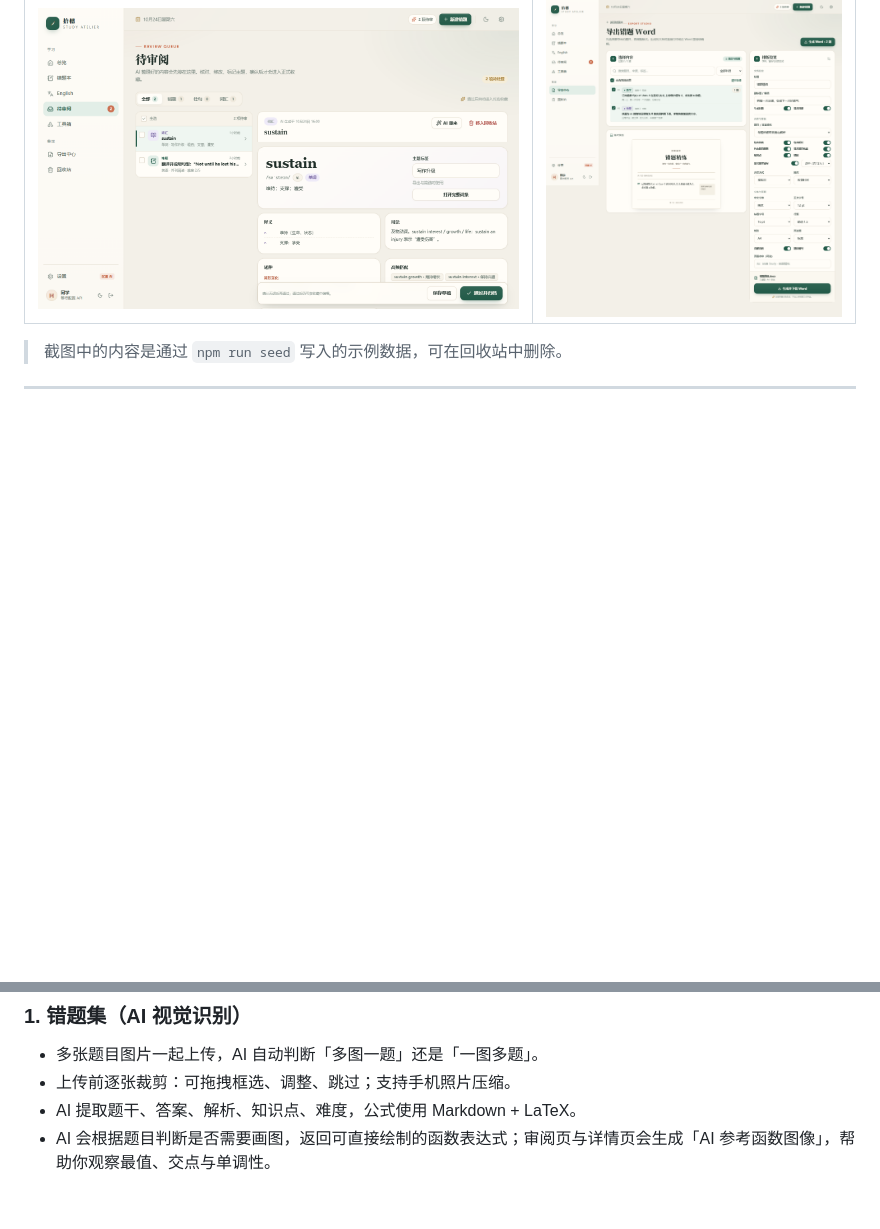
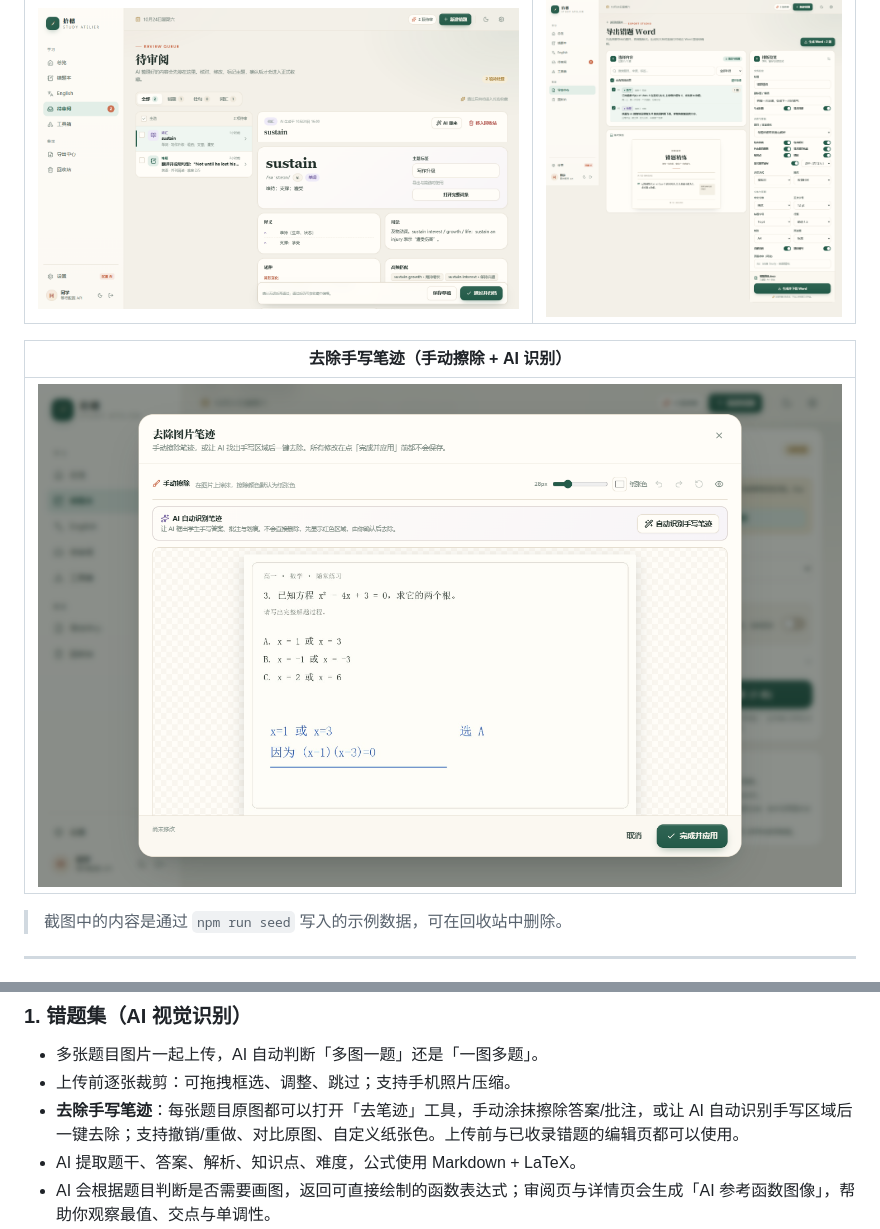
Before and after one commit to yfc7878/shisui-study, a Markdown page: README.md, 2 parts joined by grey strips. Rendered like a GitHub page; pictures changed too: docs/screenshots/handwriting-cleaner.png (added); blank space fills up the shorter version.

Commit message:
feat: manual and AI-assisted handwriting removal for question images

```diff
--- a/README.md
+++ b/README.md
@@ -19,6 +19,10 @@
 | 待审阅 | 错题 Word 导出 |
 | --- | --- |
 | ![待审阅](docs/screenshots/review-desktop.png) | ![导出](docs/screenshots/export-mistakes-full.png) |
+
+| 去除手写笔迹（手动擦除 + AI 识别） |
+| --- |
+| ![去除笔迹](docs/screenshots/handwriting-cleaner.png) |
 
 > 截图中的内容是通过 `npm run seed` 写入的示例数据，可在回收站中删除。
 
@@ -47,6 +51,7 @@
 
 - 多张题目图片一起上传，AI 自动判断「多图一题」还是「一图多题」。
 - 上传前逐张裁剪：可拖拽框选、调整、跳过；支持手机照片压缩。
+- **去除手写笔迹**：每张题目原图都可以打开「去笔迹」工具，手动涂抹擦除答案/批注，或让 AI 自动识别手写区域后一键去除；支持撤销/重做、对比原图、自定义纸张色。上传前与已收录错题的编辑页都可以使用。
 - AI 提取题干、答案、解析、知识点、难度，公式使用 Markdown + LaTeX。
 - AI 会根据题目判断是否需要画图，返回可直接绘制的函数表达式；审阅页与详情页会生成「AI 参考函数图像」，帮助你观察最值、交点与单调性。
 - AI 标记题目中的函数图 / 几何图位置，审阅时一键裁剪成配图；也可从原图手动框选。
```
Also changed, not shown: docs/USER_GUIDE.md (+13 -1 lines), 9 other files.
